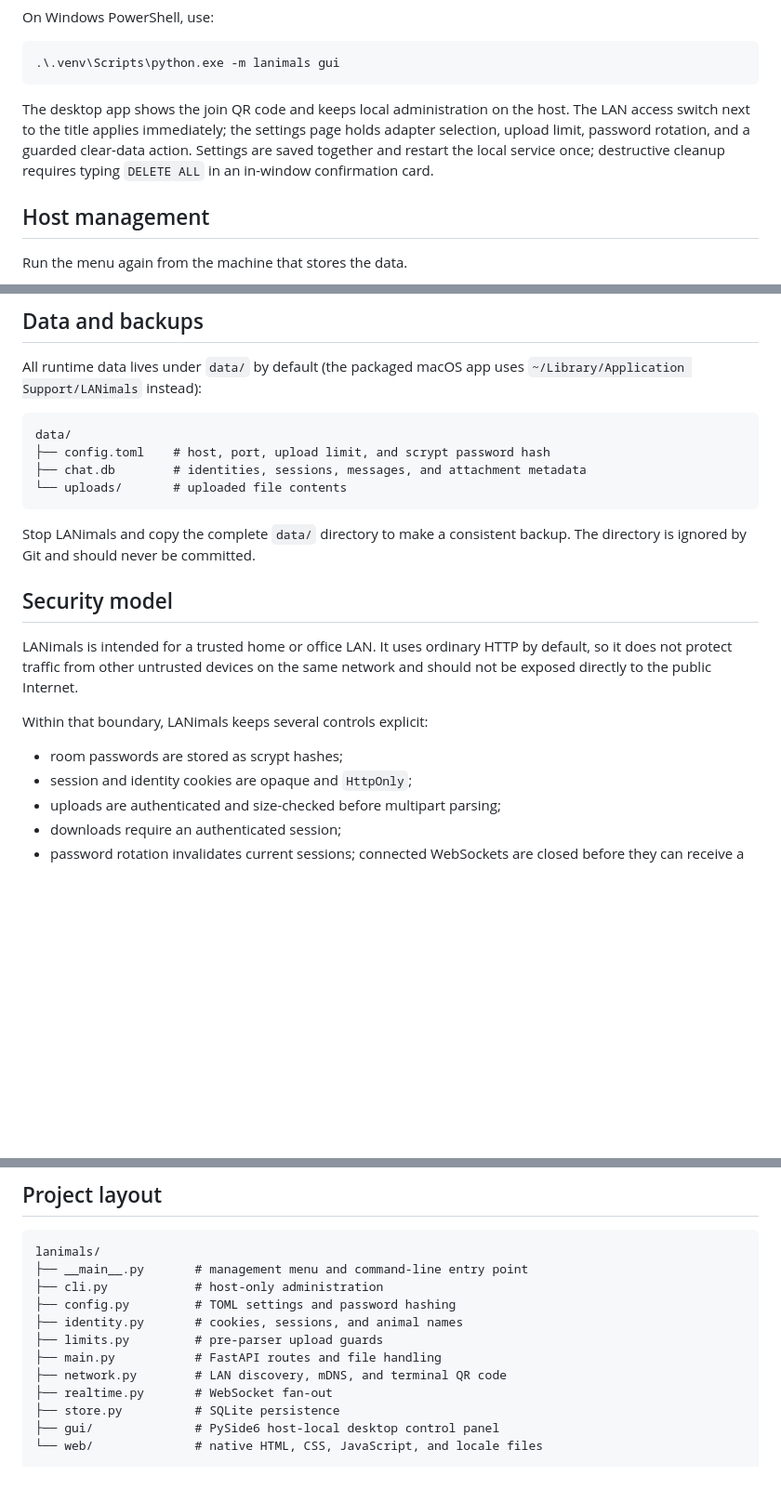
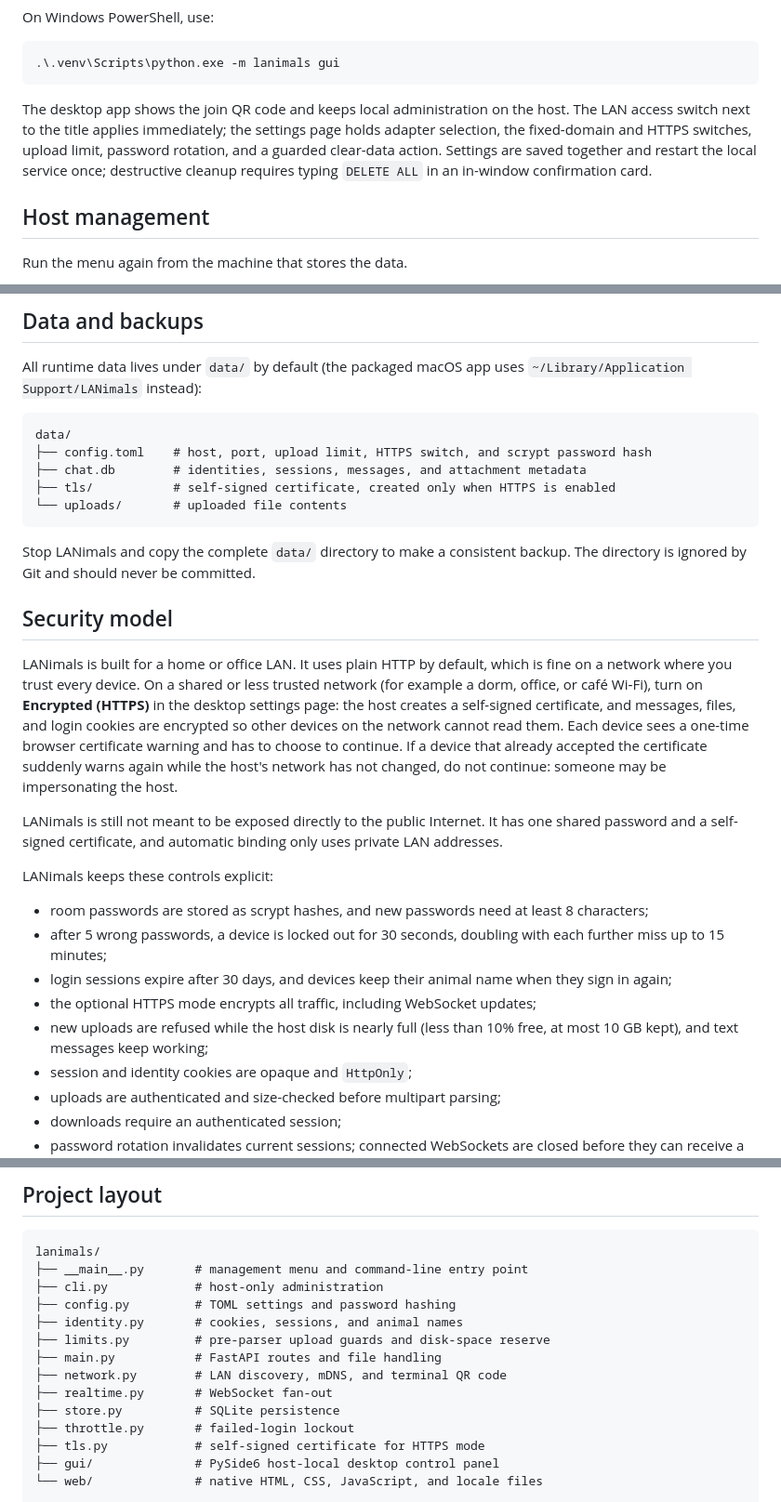
Before and after one commit to sleepyquq/LANimals, a Markdown page: README.md, 3 parts joined by grey strips. Shown at 93% size. GitHub-like rendering; blank space fills up the shorter version.

````diff
--- a/README.md
+++ b/README.md
@@ -125,7 +125,7 @@ On Windows PowerShell, use:
 .\.venv\Scripts\python.exe -m lanimals gui
 ```
 
-The desktop app shows the join QR code and keeps local administration on the host. The LAN access switch next to the title applies immediately; the settings page holds adapter selection, upload limit, password rotation, and a guarded clear-data action. Settings are saved together and restart the local service once; destructive cleanup requires typing `DELETE ALL` in an in-window confirmation card.
+The desktop app shows the join QR code and keeps local administration on the host. The LAN access switch next to the title applies immediately; the settings page holds adapter selection, the fixed-domain and HTTPS switches, upload limit, password rotation, and a guarded clear-data action. Settings are saved together and restart the local service once; destructive cleanup requires typing `DELETE ALL` in an in-window confirmation card.
 
 ## Host management
 
@@ -187,8 +187,9 @@ All runtime data lives under `data/` by default (the packaged macOS app uses `~/
 
 ```text
 data/
-├── config.toml    # host, port, upload limit, and scrypt password hash
+├── config.toml    # host, port, upload limit, HTTPS switch, and scrypt password hash
 ├── chat.db        # identities, sessions, messages, and attachment metadata
+├── tls/           # self-signed certificate, created only when HTTPS is enabled
 └── uploads/       # uploaded file contents
 ```
 
@@ -196,11 +197,17 @@ Stop LANimals and copy the complete `data/` directory to make a consistent backu
 
 ## Security model
 
-LANimals is intended for a trusted home or office LAN. It uses ordinary HTTP by default, so it does not protect traffic from other untrusted devices on the same network and should not be exposed directly to the public Internet.
+LANimals is built for a home or office LAN. It uses plain HTTP by default, which is fine on a network where you trust every device. On a shared or less trusted network (for example a dorm, office, or café Wi‑Fi), turn on **Encrypted (HTTPS)** in the desktop settings page: the host creates a self-signed certificate, and messages, files, and login cookies are encrypted so other devices on the network cannot read them. Each device sees a one-time browser certificate warning and has to choose to continue. If a device that already accepted the certificate suddenly warns again while the host's network has not changed, do not continue: someone may be impersonating the host.
 
-Within that boundary, LANimals keeps several controls explicit:
+LANimals is still not meant to be exposed directly to the public Internet. It has one shared password and a self-signed certificate, and automatic binding only uses private LAN addresses.
 
-- room passwords are stored as scrypt hashes;
+LANimals keeps these controls explicit:
+
+- room passwords are stored as scrypt hashes, and new passwords need at least 8 characters;
+- after 5 wrong passwords, a device is locked out for 30 seconds, doubling with each further miss up to 15 minutes;
+- login sessions expire after 30 days, and devices keep their animal name when they sign in again;
+- the optional HTTPS mode encrypts all traffic, including WebSocket updates;
+- new uploads are refused while the host disk is nearly full (less than 10% free, at most 10 GB kept), and text messages keep working;
 - session and identity cookies are opaque and `HttpOnly`;
 - uploads are authenticated and size-checked before multipart parsing;
 - downloads require an authenticated session;
@@ -216,11 +223,13 @@ lanimals/
 ├── cli.py            # host-only administration
 ├── config.py         # TOML settings and password hashing
 ├── identity.py       # cookies, sessions, and animal names
-├── limits.py         # pre-parser upload guards
+├── limits.py         # pre-parser upload guards and disk-space reserve
 ├── main.py           # FastAPI routes and file handling
 ├── network.py        # LAN discovery, mDNS, and terminal QR code
 ├── realtime.py       # WebSocket fan-out
 ├── store.py          # SQLite persistence
+├── throttle.py       # failed-login lockout
+├── tls.py            # self-signed certificate for HTTPS mode
 ├── gui/              # PySide6 host-local desktop control panel
 └── web/              # native HTML, CSS, JavaScript, and locale files
 
````
Also changed, not shown: README.zh-CN.md (+15 -6 lines).
